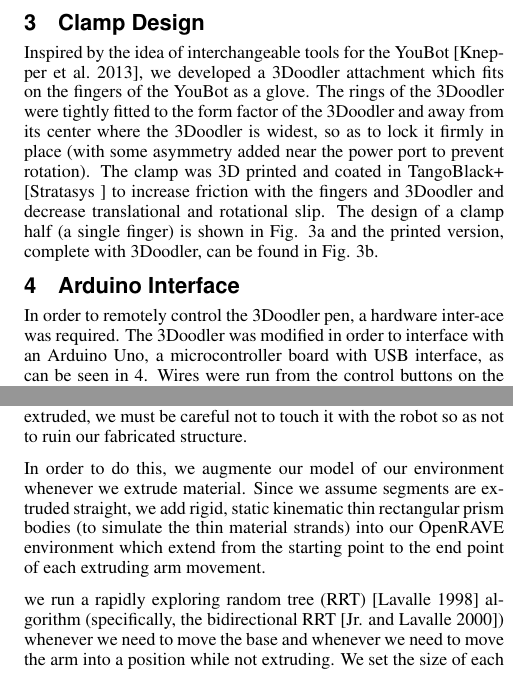
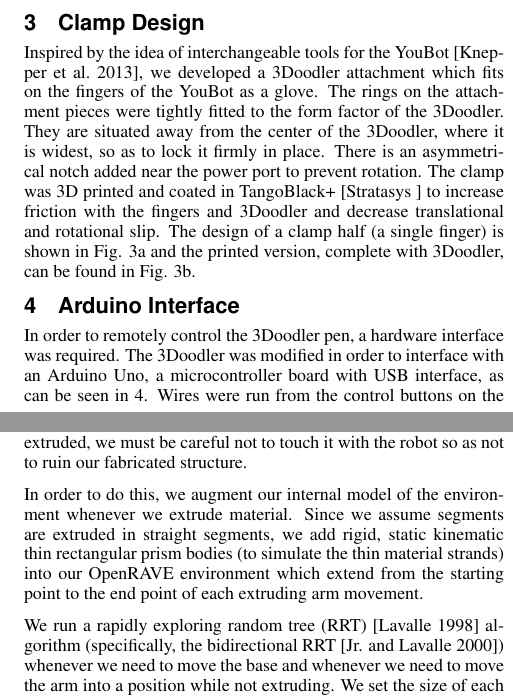
Before and after one commit to aespielberg/3DoodlerController, a LaTeX paper (paper/final_report/acmsiggraph/template.tex): two parts of the columns of pages 2 and 5 of 7, joined at a grey line, cut so that both start at the same text. Compiled offline with pdfLaTeX.

Commit message:
Minor edits.

```diff
--- a/paper/final_report/acmsiggraph/template.tex
+++ b/paper/final_report/acmsiggraph/template.tex
@@ -130,7 +130,7 @@ Our code can be found at \url{https://github.com/aespielberg/3DoodlerController}
 
 
 \section{Clamp Design}
-Inspired by the idea of interchangeable tools for the YouBot \cite{Knepper13}, we developed a 3Doodler attachment which fits on the fingers of the YouBot as a glove.  The rings of the 3Doodler were tightly fitted to the form factor of the 3Doodler and away from its center where the 3Doodler is widest, so as to lock it firmly in place (with some asymmetry added near the power port to prevent rotation).  The clamp was 3D printed and coated in TangoBlack+ \cite{TangoBlack} to increase friction with the fingers and 3Doodler and decrease translational and rotational slip.  The design of a clamp half (a single finger) is shown in Fig. \ref{fig:halfclamp} and the printed version, complete with 3Doodler, can be found in Fig. \ref{fig:printedclamp}.
+Inspired by the idea of interchangeable tools for the YouBot \cite{Knepper13}, we developed a 3Doodler attachment which fits on the fingers of the YouBot as a glove.  The rings on the attachment pieces were tightly fitted to the form factor of the 3Doodler. They are situated away from the center of the 3Doodler, where it is widest, so as to lock it firmly in place. There is an asymmetrical notch added near the power port to prevent rotation.  The clamp was 3D printed and coated in TangoBlack+ \cite{TangoBlack} to increase friction with the fingers and 3Doodler and decrease translational and rotational slip.  The design of a clamp half (a single finger) is shown in Fig. \ref{fig:halfclamp} and the printed version, complete with 3Doodler, can be found in Fig. \ref{fig:printedclamp}.
 
 \begin{figure}[t!]
 \centering
@@ -164,7 +164,7 @@ Inspired by the idea of interchangeable tools for the YouBot \cite{Knepper13}, w
 \label{fig:circuitry}
 \end{figure}
 
-In order to remotely control the 3Doodler pen, a hardware inter-ace was required. The 3Doodler was modified in order to interface with an Arduino Uno, a microcontroller board with USB interface, as can be seen in \ref{fig:circuitry}. Wires were run from the control buttons on the circuit board of the 3Doodler to external switching circuitry, which allows users to toggle the fast and slow extrusion settings on and off. The 3Doodler pauses intermittently to reheat internally, stopping all extrusion for some variable amount of time. Additional circuitry was needed to identify whether the heater was actively running, so that the robot does not attempt to draw during this reheating period. A 5V buck-boost converter was used to regulate this signal before reading it with the Arduino. The Arduino was programmed to directly publish and subscribe to ROS messages used by the robot controller, using the rosserial
+In order to remotely control the 3Doodler pen, a hardware interface was required. The 3Doodler was modified in order to interface with an Arduino Uno, a microcontroller board with USB interface, as can be seen in \ref{fig:circuitry}. Wires were run from the control buttons on the circuit board of the 3Doodler to external switching circuitry, which allows users to toggle the fast and slow extrusion settings on and off. The 3Doodler pauses intermittently to reheat internally, stopping all extrusion for some variable amount of time. Additional circuitry was needed to identify whether the heater was actively running, so that the robot does not attempt to draw during this reheating period. A 5V buck-boost converter was used to regulate this signal before reading it with the Arduino. The Arduino was programmed to directly publish and subscribe to ROS messages used by the robot controller, using the rosserial
 package and roslib Arduino library, in particular broadcasting when the 3Doodler is ready for printing and accepting signals for fast and slow extrusion. This allows for direct communication between hardware and software components.
 
 
@@ -350,9 +350,9 @@ Although base control was not implemented for this project (it was implemented b
 
 Our algorithm for fabricating our polylines can be seen in \ref{alg:samplestofab}.  A key requirement for this project is collision avoidance.  After material is extruded, we must be careful not to touch it with the robot so as not to ruin our fabricated structure.
 
-In order to do this, we augmente our model of our environment whenever we extrude material.  Since we assume segments are extruded straight, we add rigid, static kinematic thin rectangular prism bodies (to simulate the thin material strands) into our OpenRAVE environment which extend from the starting point to the end point of each extruding arm movement.
+In order to do this, we augment our internal model of the environment whenever we extrude material.  Since we assume segments are extruded in straight segments, we add rigid, static kinematic thin rectangular prism bodies (to simulate the thin material strands) into our OpenRAVE environment which extend from the starting point to the end point of each extruding arm movement.
 
-we run a rapidly exploring random tree (RRT) \cite{RRT} algorithm (specifically, the bidirectional RRT \cite{biRRT}) whenever we need to move the base and whenever we need to move the arm into a position while not extruding.  We set the size of each step of kinematic motion in the RRT algorithm as 0.5~mm.  Since our extruded material is $\geq$ 1~mm in diameter, this makes it unlikely that RRT, which is evaluated would ever find a solution which the arm or base "tunnels" through extruded material.
+We run a rapidly exploring random tree (RRT) \cite{RRT} algorithm (specifically, the bidirectional RRT \cite{biRRT}) whenever we need to move the base and whenever we need to move the arm into a position while not extruding.  We set the size of each step of kinematic motion in the RRT algorithm as 0.5~mm.  Since our extruded material is $\geq$ 1~mm in diameter, this makes it unlikely that RRT, which is evaluated would ever find a solution which the arm or base "tunnels" through extruded material.
 
 Note that there are four drawbacks of this approach which make our search incomplete given our problem. First, because our fabrication order is fixed before this step, it is possible that our system may fail to find a collision-free path, but a collision-free path may exist if the splines were fabricated in a different order.  Second, we do not check for collisions while the arm is extruding, and assume that these small motions will necessarily be collision free.  In the future, detecting whether or not this motion will be collision free, and potentially changing our drawing angle if it is not collision free remains a desirable goal.  Third, we treat the base and arm as separate entities moving only one at a time, so there may be solutions which avoid collisions which require moving the base and arm simultaneously.  Fourth, because we keep YouBot joint 1 fixed at an angle of $0$, we may not be able to find a solution to our planning problem although one in fact exists with rotating joint 1.  Again, these last two items are something we hope to solve in the future by searching over the combined kinematic object and eventually moving the first YouBot joint.
 
```
Also changed, not shown: paper/final_report/acmsiggraph/template.tex (8 more changed lines).
